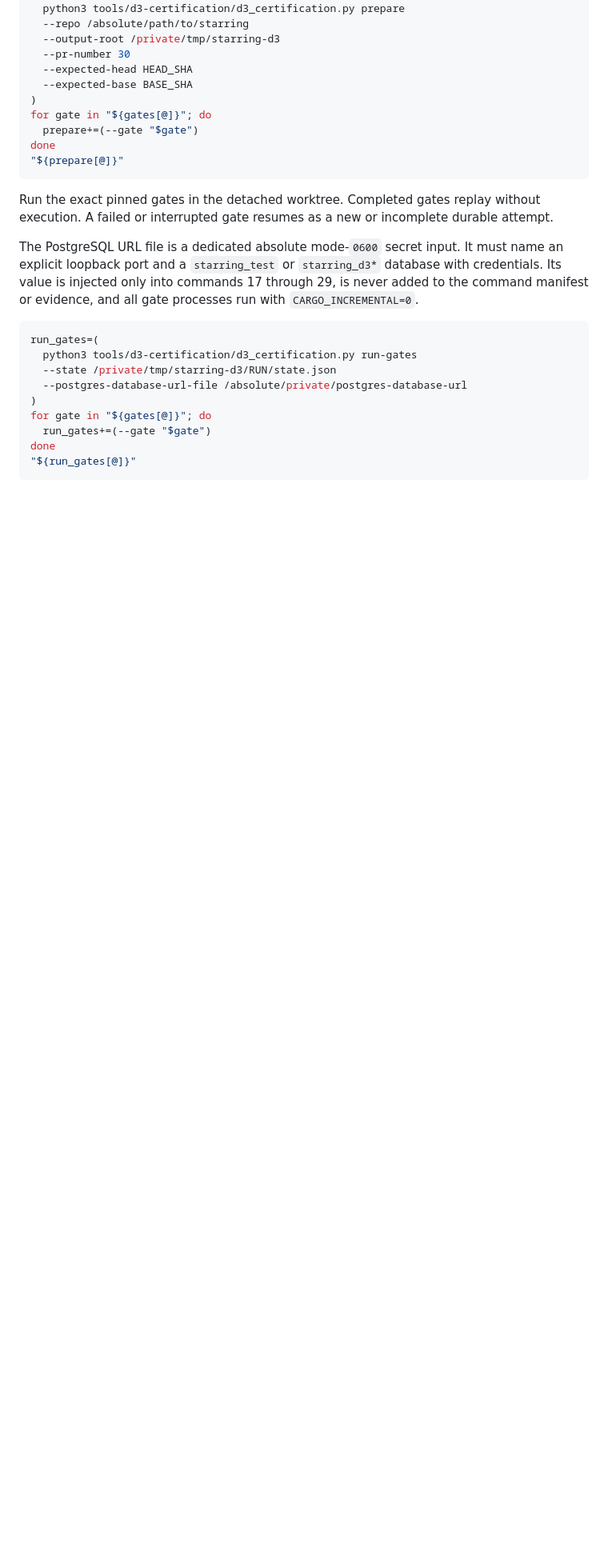
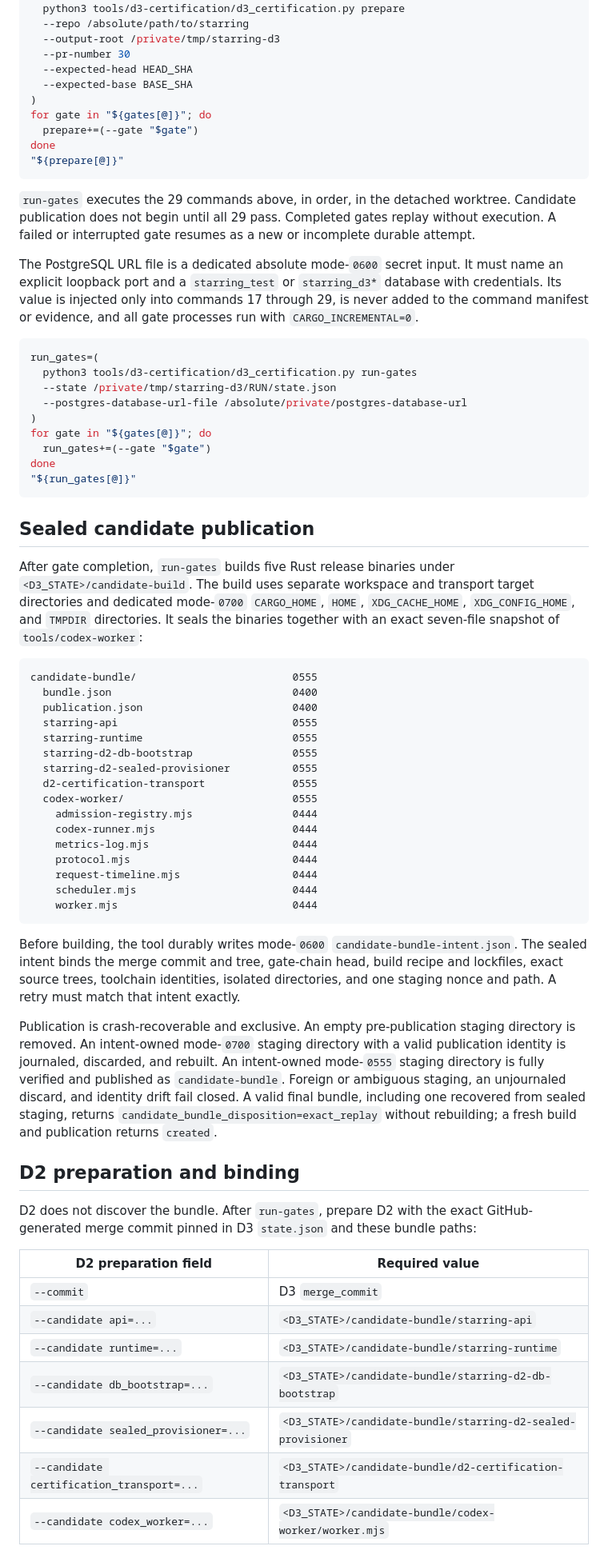
Before and after one commit to jb0xyz/starring, a Markdown page: tools/d3-certification/README.md, the part around one of its changes. Shown at 80% size. Drawn GitHub-style; blank space fills up the shorter version.

Commit message:
docs(d3): document sealed candidate publication

````diff
--- a/tools/d3-certification/README.md
+++ b/tools/d3-certification/README.md
@@ -54,7 +54,10 @@ done
 "${prepare[@]}"
 ```
 
-Run the exact pinned gates in the detached worktree. Completed gates replay without execution. A failed or interrupted gate resumes as a new or incomplete durable attempt.
+`run-gates` executes the 29 commands above, in order, in the detached
+worktree. Candidate publication does not begin until all 29 pass. Completed
+gates replay without execution. A failed or interrupted gate resumes as a new
+or incomplete durable attempt.
 
 The PostgreSQL URL file is a dedicated absolute mode-`0600` secret input. It
 must name an explicit loopback port and a `starring_test` or `starring_d3*`
@@ -73,3 +76,63 @@ for gate in "${gates[@]}"; do
 done
 "${run_gates[@]}"
 ```
+
+## Sealed candidate publication
+
+After gate completion, `run-gates` builds five Rust release binaries under
+`<D3_STATE>/candidate-build`. The build uses separate workspace and transport
+target directories and dedicated mode-`0700` `CARGO_HOME`, `HOME`,
+`XDG_CACHE_HOME`, `XDG_CONFIG_HOME`, and `TMPDIR` directories. It seals the
+binaries together with an exact seven-file snapshot of
+`tools/codex-worker`:
+
+```text
+candidate-bundle/                         0555
+  bundle.json                             0400
+  publication.json                        0400
+  starring-api                            0555
+  starring-runtime                        0555
+  starring-d2-db-bootstrap                0555
+  starring-d2-sealed-provisioner          0555
+  d2-certification-transport              0555
+  codex-worker/                           0555
+    admission-registry.mjs                0444
+    codex-runner.mjs                      0444
+    metrics-log.mjs                       0444
+    protocol.mjs                          0444
+    request-timeline.mjs                  0444
+    scheduler.mjs                         0444
+    worker.mjs                            0444
+```
+
+Before building, the tool durably writes mode-`0600`
+`candidate-bundle-intent.json`. The sealed intent binds the merge commit and
+tree, gate-chain head, build recipe and lockfiles, exact source trees,
+toolchain identities, isolated directories, and one staging nonce and path. A
+retry must match that intent exactly.
+
+Publication is crash-recoverable and exclusive. An empty pre-publication
+staging directory is removed. An intent-owned mode-`0700` staging directory
+with a valid publication identity is journaled, discarded, and rebuilt. An
+intent-owned mode-`0555` staging directory is fully verified and published as
+`candidate-bundle`. Foreign or ambiguous staging, an unjournaled discard, and
+identity drift fail closed. A valid final bundle, including one recovered from
+sealed staging, returns `candidate_bundle_disposition=exact_replay` without
+rebuilding; a fresh build and publication returns `created`.
+
+## D2 preparation and binding
+
+D2 does not discover the bundle. After `run-gates`, prepare D2 with the exact
+GitHub-generated merge commit pinned in D3 `state.json` and these bundle
+paths:
+
+| D2 preparation field | Required value |
+| --- | --- |
+| `--commit` | D3 `merge_commit` |
+| `--candidate api=...` | `<D3_STATE>/candidate-bundle/starring-api` |
+| `--candidate runtime=...` | `<D3_STATE>/candidate-bundle/starring-runtime` |
+| `--candidate db_bootstrap=...` | `<D3_STATE>/candidate-bundle/starring-d2-db-bootstrap` |
+| `--candidate sealed_provisioner=...` | `<D3_STATE>/candidate-bundle/starring-d2-sealed-provisioner` |
+| `--candidate certification_transport=...` | `<D3_STATE>/candidate-bundle/d2-certification-transport` |
+| `--candidate codex_worker=...` | `<D3_STATE>/candidate-bundle/codex-worker/worker.mjs` |
+
````
Also changed, not shown: other parts of tools/d3-certification/README.md (+10 -0 lines).
